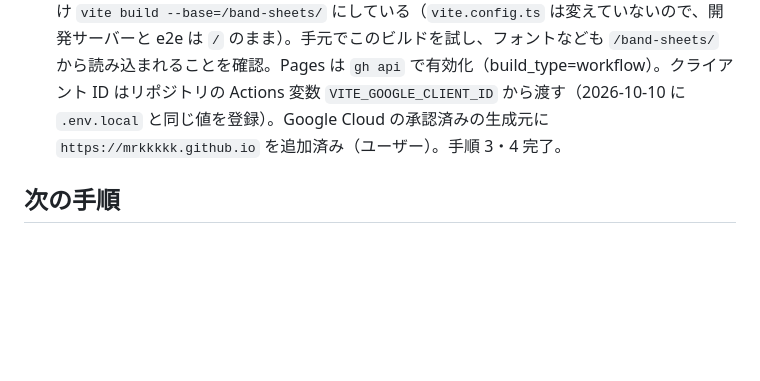
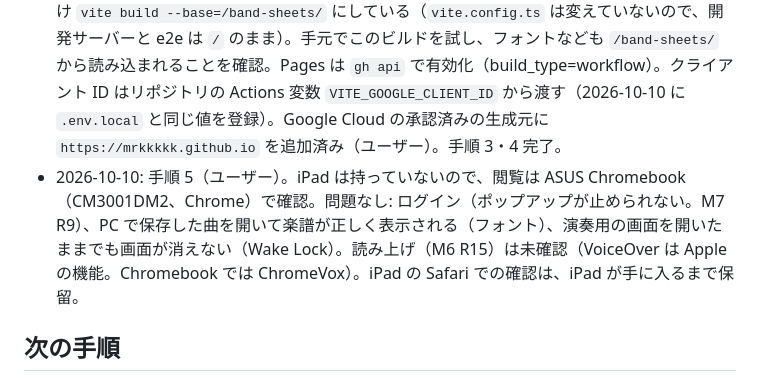
Before and after one commit to MrKKKKK/band-sheets, a Markdown page: docs/alpha-release.md, the part around the change. GitHub-like rendering; blank space fills up the shorter version.

Commit message:
Record alpha hands-on check on Chromebook
Co-Authored-By: Claude Opus 5.5 <noreply@anthropic.com>

```diff
--- a/docs/alpha-release.md
+++ b/docs/alpha-release.md
@@ -21,6 +21,7 @@
 - 2026-10-10: リポジトリは**公開**、ライセンスは **MIT** に決定（ユーザー）。個人のパス 2 か所を直し、`LICENSE`・README（ひな形から差し替え）・`package.json` の `license`・`.nvmrc`（Node 24、GitHub Actions のビルド用）を追加。コミットの作者は `MrKKKKK <38149405+MrKKKKK@users.noreply.github.com>`（このリポジトリだけの設定。Gmail を公開しないため）。
 - 2026-10-10: 手順 1・2 完了。https://github.com/MrKKKKK/band-sheets （公開、ブランチ `main`）。
 - 2026-10-10: 公開先を GitHub Pages に変更。`.github/workflows/deploy-pages.yml`（`main` への push で、ビルドして公開）を追加。サブフォルダで公開するため、ワークフローの中だけ `vite build --base=/band-sheets/` にしている（`vite.config.ts` は変えていないので、開発サーバーと e2e は `/` のまま）。手元でこのビルドを試し、フォントなども `/band-sheets/` から読み込まれることを確認。Pages は `gh api` で有効化（build_type=workflow）。クライアント ID はリポジトリの Actions 変数 `VITE_GOOGLE_CLIENT_ID` から渡す（2026-10-10 に `.env.local` と同じ値を登録）。Google Cloud の承認済みの生成元に `https://mrkkkkk.github.io` を追加済み（ユーザー）。手順 3・4 完了。
+- 2026-10-10: 手順 5（ユーザー）。iPad は持っていないので、閲覧は ASUS Chromebook（CM3001DM2、Chrome）で確認。問題なし: ログイン（ポップアップが止められない。M7 R9）、PC で保存した曲を開いて楽譜が正しく表示される（フォント）、演奏用の画面を開いたままでも画面が消えない（Wake Lock）。読み上げ（M6 R15）は未確認（VoiceOver は Apple の機能。Chromebook では ChromeVox）。iPad の Safari での確認は、iPad が手に入るまで保留。
 
 ## 次の手順
 
```
